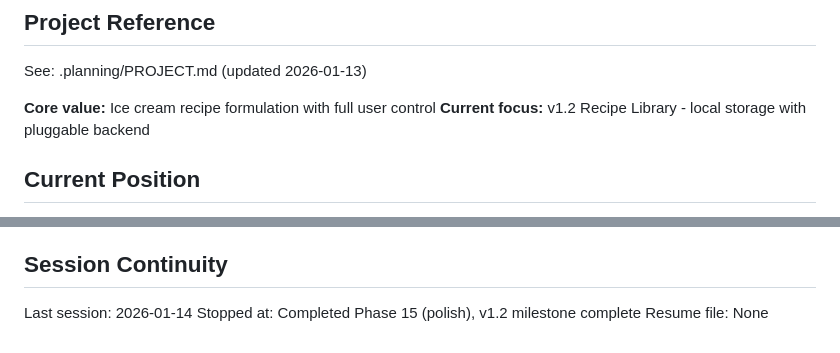
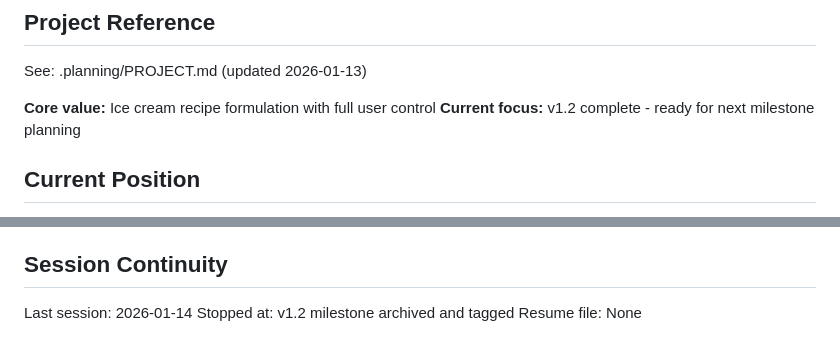
Before and after one commit to jabbermarky/icecream, a Markdown page: .planning/STATE.md, 2 parts joined by grey strips. Rendered like a GitHub page.

Commit message:
docs: update STATE.md for v1.2 completion
Co-Authored-By: Claude Opus 4.5 <noreply@anthropic.com>

```diff
--- a/.planning/STATE.md
+++ b/.planning/STATE.md
@@ -5,7 +5,7 @@
 See: .planning/PROJECT.md (updated 2026-01-13)
 
 **Core value:** Ice cream recipe formulation with full user control
-**Current focus:** v1.2 Recipe Library - local storage with pluggable backend
+**Current focus:** v1.2 complete - ready for next milestone planning
 
 ## Current Position
 
@@ -68,5 +68,5 @@ v1.2 Recipe Library milestone completed 2026-01-14. Delivered: local storage wit
 ## Session Continuity
 
 Last session: 2026-01-14
-Stopped at: Completed Phase 15 (polish), v1.2 milestone complete
+Stopped at: v1.2 milestone archived and tagged
 Resume file: None
```
